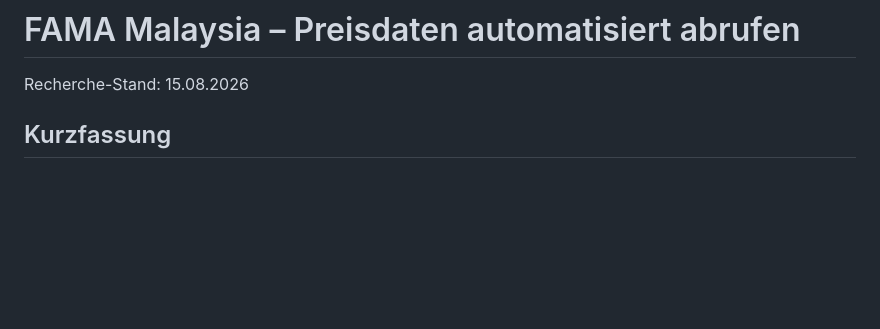
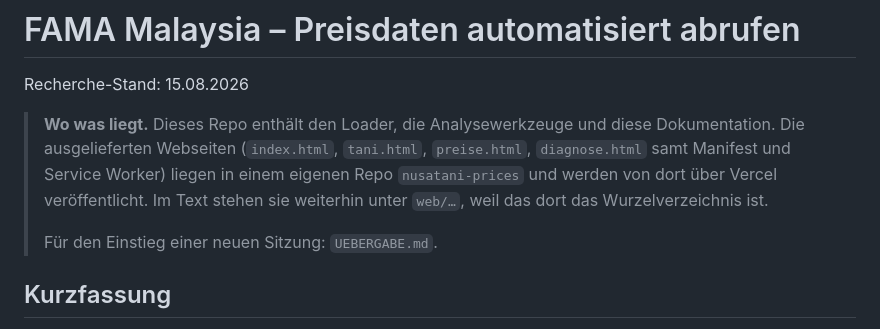
Before and after one commit to maxi248/maxi248, a Markdown page: fama_prices/README.md, the part around the change. Drawn GitHub-style; blank space fills up the shorter version.

Commit message:
Note in the README where the web pages live
The pages moved to their own repository, so the README says so up front
and points to the handover note.

Co-Authored-By: Claude Opus 5 <noreply@anthropic.com>
Claude-Session: https://claude.ai/code/session_017EtWVwzUCK7XQzrLYgTwgm

```diff
--- a/fama_prices/README.md
+++ b/fama_prices/README.md
@@ -1,6 +1,14 @@
 # FAMA Malaysia – Preisdaten automatisiert abrufen
 
 Recherche-Stand: 15.08.2026
+
+> **Wo was liegt.** Dieses Repo enthält den Loader, die Analysewerkzeuge und diese
+> Dokumentation. Die ausgelieferten Webseiten (`index.html`, `tani.html`, `preise.html`,
+> `diagnose.html` samt Manifest und Service Worker) liegen in einem eigenen Repo
+> `nusatani-prices` und werden von dort über Vercel veröffentlicht. Im Text stehen sie
+> weiterhin unter `web/…`, weil das dort das Wurzelverzeichnis ist.
+>
+> Für den Einstieg einer neuen Sitzung: `UEBERGABE.md`.
 
 ## Kurzfassung
 
```
